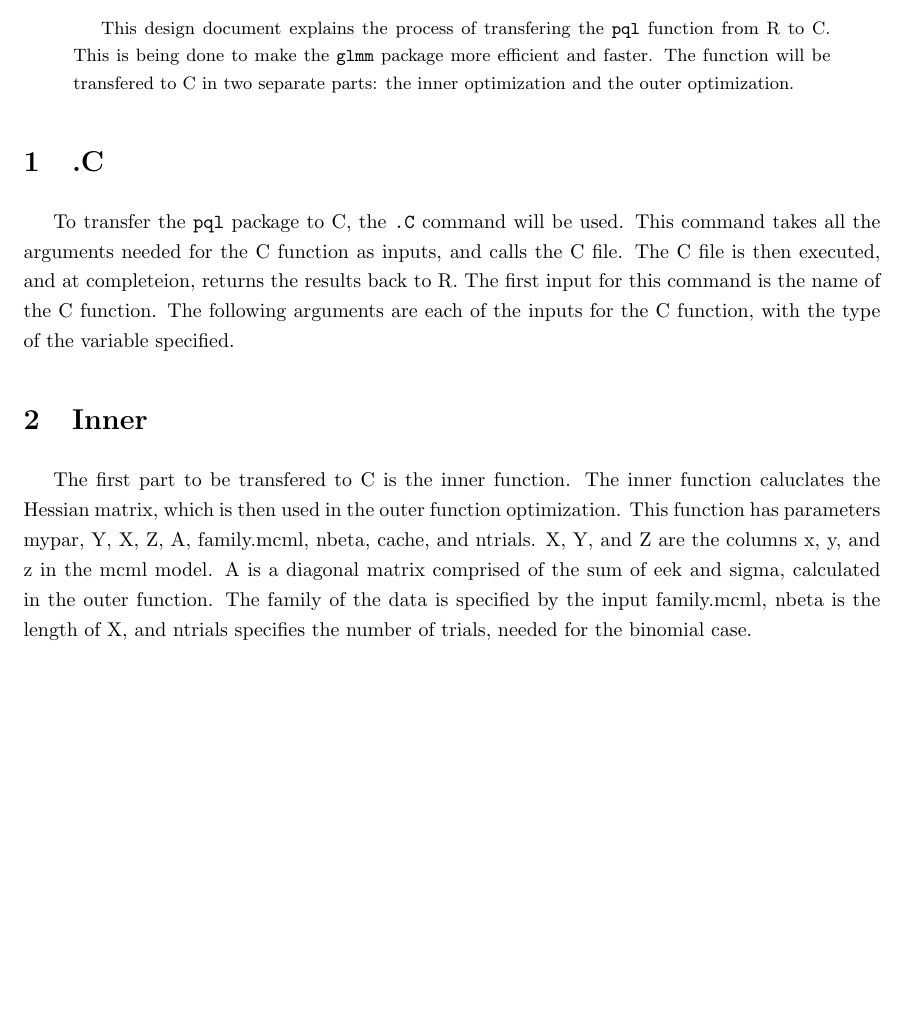
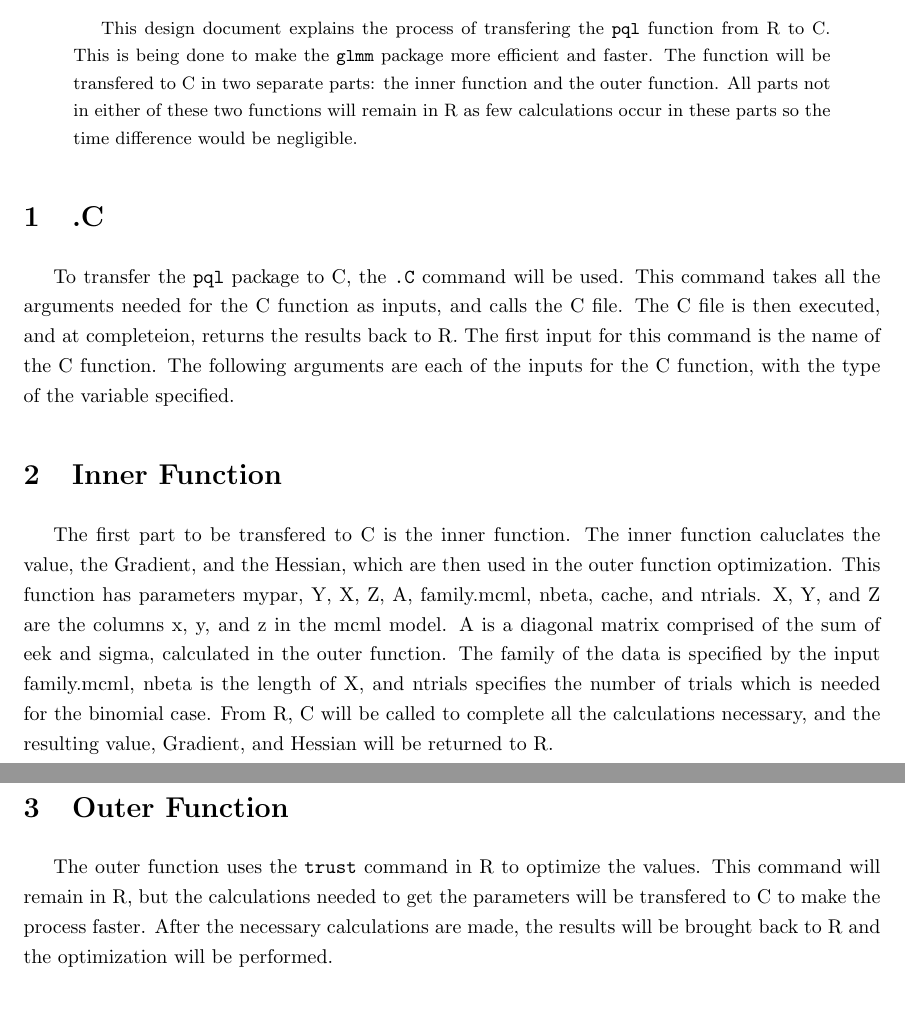
Before and after one commit to blya6012/GLMM_DesignDoc, a LaTeX paper (DesignDocGLMM.tex): part of the page before the commit and two parts of pages 1 and 2 of 2 after it, the two joined at a grey line, cut so that both start at the same text, the shorter picture padded with empty space. Compiled offline with pdfLaTeX.

Commit message:
05/07/2017

```diff
--- a/DesignDocGLMM.tex
+++ b/DesignDocGLMM.tex
@@ -47,12 +47,16 @@
 \maketitle{}
 
 \begin{abstract}
-This design document explains the process of transfering the \texttt{pql} function from R to C. This is being done to make the \texttt{glmm} package more efficient and faster. The function will be transfered to C in two separate parts: the inner optimization and the outer optimization.
+This design document explains the process of transfering the \texttt{pql} function from R to C. This is being done to make the \texttt{glmm} package more efficient and faster. The function will be transfered to C in two separate parts: the inner function and the outer function. All parts not in either of these two functions will remain in R as few calculations occur in these parts so the time difference would be negligible.
 \end{abstract}
 
 \section{.C}
 To transfer the \texttt{pql} package to C, the \texttt{.C} command will be used. This command takes all the arguments needed for the C function as inputs, and calls the C file. The C file is then executed, and at completeion, returns the results back to R. The first input for this command is the name of the C function. The following arguments are each of the inputs for the C function, with the type of the variable specified.
 
-\section {Inner}
-The first part to be transfered to C is the inner function. The inner function caluclates the Hessian matrix, which is then used in the outer function optimization. This function has parameters mypar, Y, X, Z, A, family.mcml, nbeta, cache, and ntrials. X, Y, and Z are the columns x, y, and z in the mcml model. A is a diagonal matrix comprised of the sum of eek and sigma, calculated in the outer function. The family of the data is specified by the input family.mcml, nbeta is the length of X, and ntrials specifies the number of trials, needed for the binomial case.
+\section {Inner Function}
+The first part to be transfered to C is the inner function. The inner function caluclates the value, the Gradient, and the Hessian, which are then used in the outer function optimization. This function has parameters mypar, Y, X, Z, A, family.mcml, nbeta, cache, and ntrials. X, Y, and Z are the columns x, y, and z in the mcml model. A is a diagonal matrix comprised of the sum of eek and sigma, calculated in the outer function. The family of the data is specified by the input family.mcml, nbeta is the length of X, and ntrials specifies the number of trials which is needed for the binomial case. From R, C will be called to complete all the calculations necessary, and the resulting value, Gradient, and Hessian will be returned to R.
+
+\section {Outer Function}
+The outer function uses the \texttt{trust} command in R to optimize the values. This command will remain in R, but the calculations needed to get the parameters will be transfered to C to make the process faster. After the necessary calculations are made, the results will be brought back to R and the optimization will be performed.
+
 \end{document}
```
Also changed, not shown: 3 other files.
